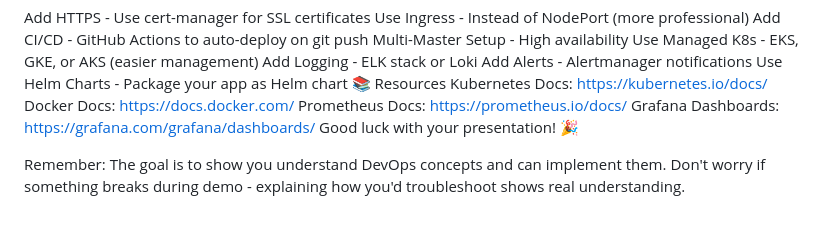
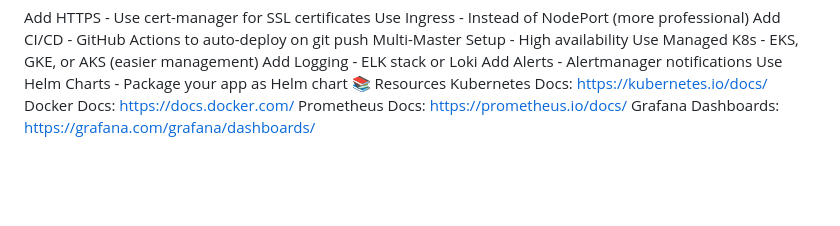
Before and after one commit to Rachna0612/E-LEARNING, a Markdown page: README.md, the part around the change. Rendered like a GitHub page; blank space fills up the shorter version.

Commit message:
Update README by removing presentation notes
Removed presentation encouragement and troubleshooting reminder.

```diff
--- a/README.md
+++ b/README.md
@@ -790,6 +790,3 @@ Kubernetes Docs: https://kubernetes.io/docs/
 Docker Docs: https://docs.docker.com/
 Prometheus Docs: https://prometheus.io/docs/
 Grafana Dashboards: https://grafana.com/grafana/dashboards/
-Good luck with your presentation! 🎉
-
-Remember: The goal is to show you understand DevOps concepts and can implement them. Don't worry if something breaks during demo - explaining how you'd troubleshoot shows real understanding.
```
